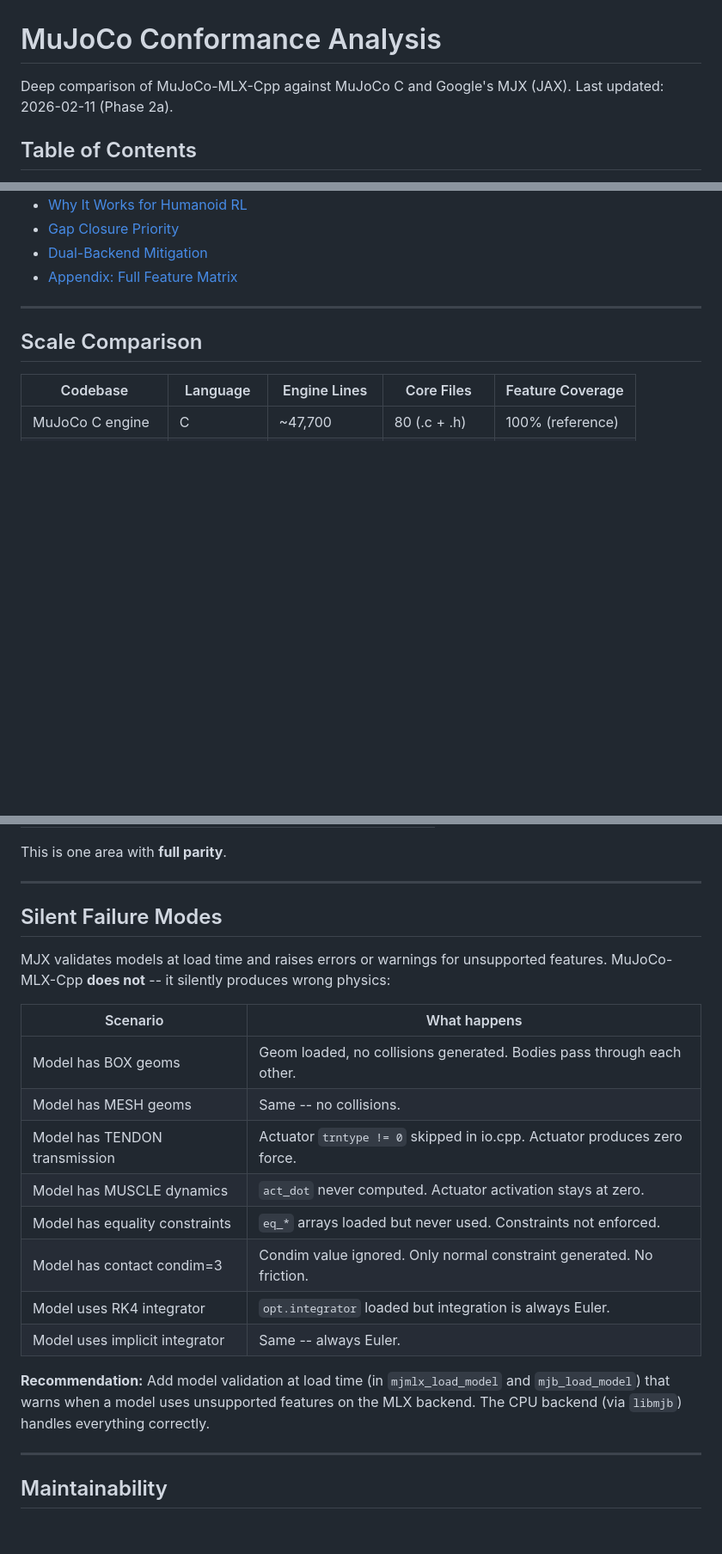
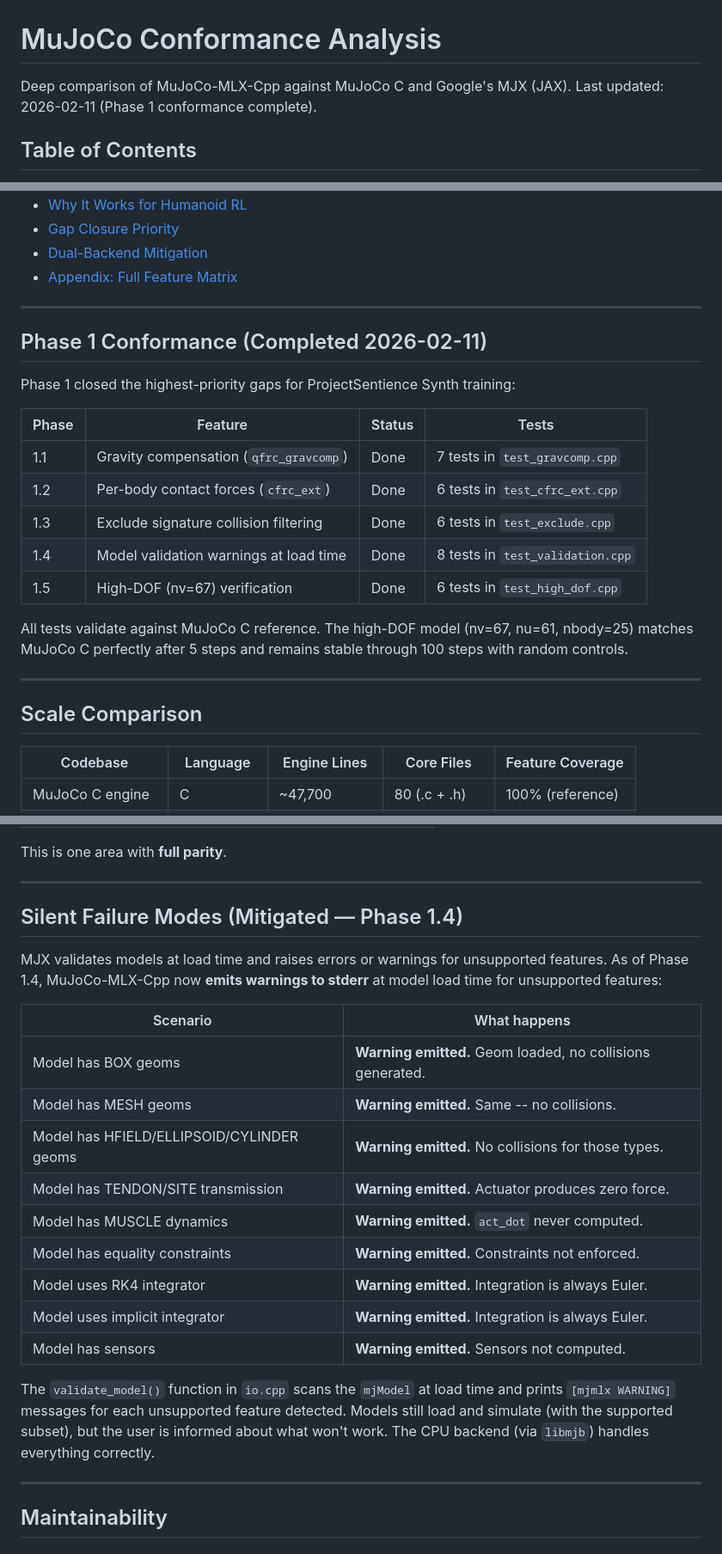
Before and after one commit to 20niship/MuJoCo-MLX-Cpp, a Markdown page: CONFORMANCE.md, 3 parts joined by grey strips. Shown at 86% size. GitHub-like rendering; blank space fills up the shorter version.

```diff
--- a/CONFORMANCE.md
+++ b/CONFORMANCE.md
@@ -1,7 +1,7 @@
 # MuJoCo Conformance Analysis
 
 Deep comparison of MuJoCo-MLX-Cpp against MuJoCo C and Google's MJX (JAX).
-Last updated: 2026-02-11 (Phase 2a).
+Last updated: 2026-02-11 (Phase 1 conformance complete).
 
 ## Table of Contents
 
@@ -18,6 +18,24 @@ Last updated: 2026-02-11 (Phase 2a).
 - [Gap Closure Priority](#gap-closure-priority)
 - [Dual-Backend Mitigation](#dual-backend-mitigation)
 - [Appendix: Full Feature Matrix](#appendix-full-feature-matrix)
+
+---
+
+## Phase 1 Conformance (Completed 2026-02-11)
+
+Phase 1 closed the highest-priority gaps for ProjectSentience Synth training:
+
+| Phase | Feature | Status | Tests |
+|-------|---------|--------|-------|
+| 1.1 | Gravity compensation (`qfrc_gravcomp`) | Done | 7 tests in `test_gravcomp.cpp` |
+| 1.2 | Per-body contact forces (`cfrc_ext`) | Done | 6 tests in `test_cfrc_ext.cpp` |
+| 1.3 | Exclude signature collision filtering | Done | 6 tests in `test_exclude.cpp` |
+| 1.4 | Model validation warnings at load time | Done | 8 tests in `test_validation.cpp` |
+| 1.5 | High-DOF (nv=67) verification | Done | 6 tests in `test_high_dof.cpp` |
+
+All tests validate against MuJoCo C reference. The high-DOF model (nv=67,
+nu=61, nbody=25) matches MuJoCo C perfectly after 5 steps and remains stable
+through 100 steps with random controls.
 
 ---
 
@@ -270,25 +296,29 @@ This is one area with **full parity**.
 
 ---
 
-## Silent Failure Modes
+## Silent Failure Modes (Mitigated — Phase 1.4)
 
 MJX validates models at load time and raises errors or warnings for unsupported
-features. MuJoCo-MLX-Cpp **does not** -- it silently produces wrong physics:
+features. As of Phase 1.4, MuJoCo-MLX-Cpp now **emits warnings to stderr** at
+model load time for unsupported features:
 
 | Scenario | What happens |
 |----------|-------------|
-| Model has BOX geoms | Geom loaded, no collisions generated. Bodies pass through each other. |
-| Model has MESH geoms | Same -- no collisions. |
-| Model has TENDON transmission | Actuator `trntype != 0` skipped in io.cpp. Actuator produces zero force. |
-| Model has MUSCLE dynamics | `act_dot` never computed. Actuator activation stays at zero. |
-| Model has equality constraints | `eq_*` arrays loaded but never used. Constraints not enforced. |
-| Model has contact condim=3 | Condim value ignored. Only normal constraint generated. No friction. |
-| Model uses RK4 integrator | `opt.integrator` loaded but integration is always Euler. |
-| Model uses implicit integrator | Same -- always Euler. |
+| Model has BOX geoms | **Warning emitted.** Geom loaded, no collisions generated. |
+| Model has MESH geoms | **Warning emitted.** Same -- no collisions. |
+| Model has HFIELD/ELLIPSOID/CYLINDER geoms | **Warning emitted.** No collisions for those types. |
+| Model has TENDON/SITE transmission | **Warning emitted.** Actuator produces zero force. |
+| Model has MUSCLE dynamics | **Warning emitted.** `act_dot` never computed. |
+| Model has equality constraints | **Warning emitted.** Constraints not enforced. |
+| Model uses RK4 integrator | **Warning emitted.** Integration is always Euler. |
+| Model uses implicit integrator | **Warning emitted.** Integration is always Euler. |
+| Model has sensors | **Warning emitted.** Sensors not computed. |
 
-**Recommendation:** Add model validation at load time (in `mjmlx_load_model` and
-`mjb_load_model`) that warns when a model uses unsupported features on the MLX
-backend. The CPU backend (via `libmjb`) handles everything correctly.
+The `validate_model()` function in `io.cpp` scans the `mjModel` at load time
+and prints `[mjmlx WARNING]` messages for each unsupported feature detected.
+Models still load and simulate (with the supported subset), but the user is
+informed about what won't work. The CPU backend (via `libmjb`) handles
+everything correctly.
 
 ---
 
```
Also changed, not shown: other parts of CONFORMANCE.md (+11 -2 lines), ARCHITECTURE.md (+22 -1 lines), README.md (+18 -1 lines).
